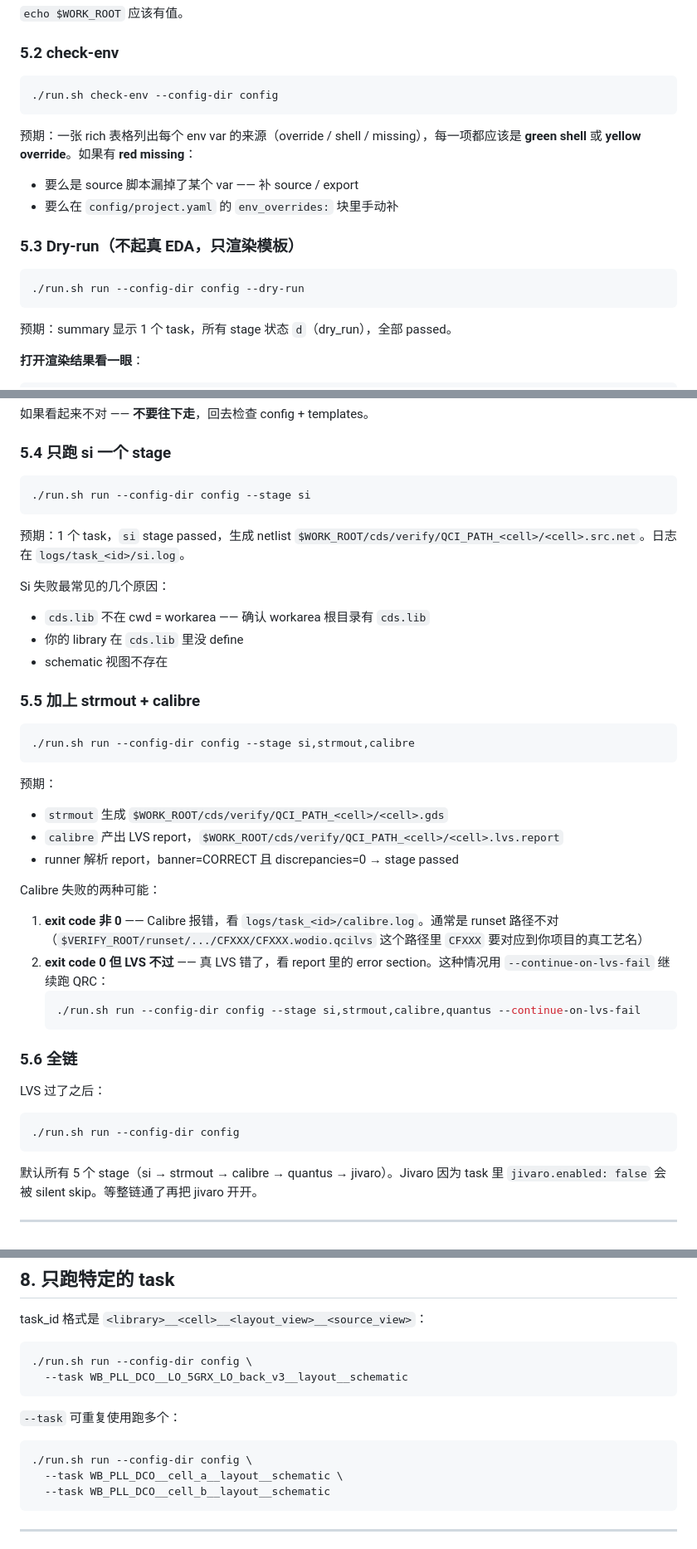
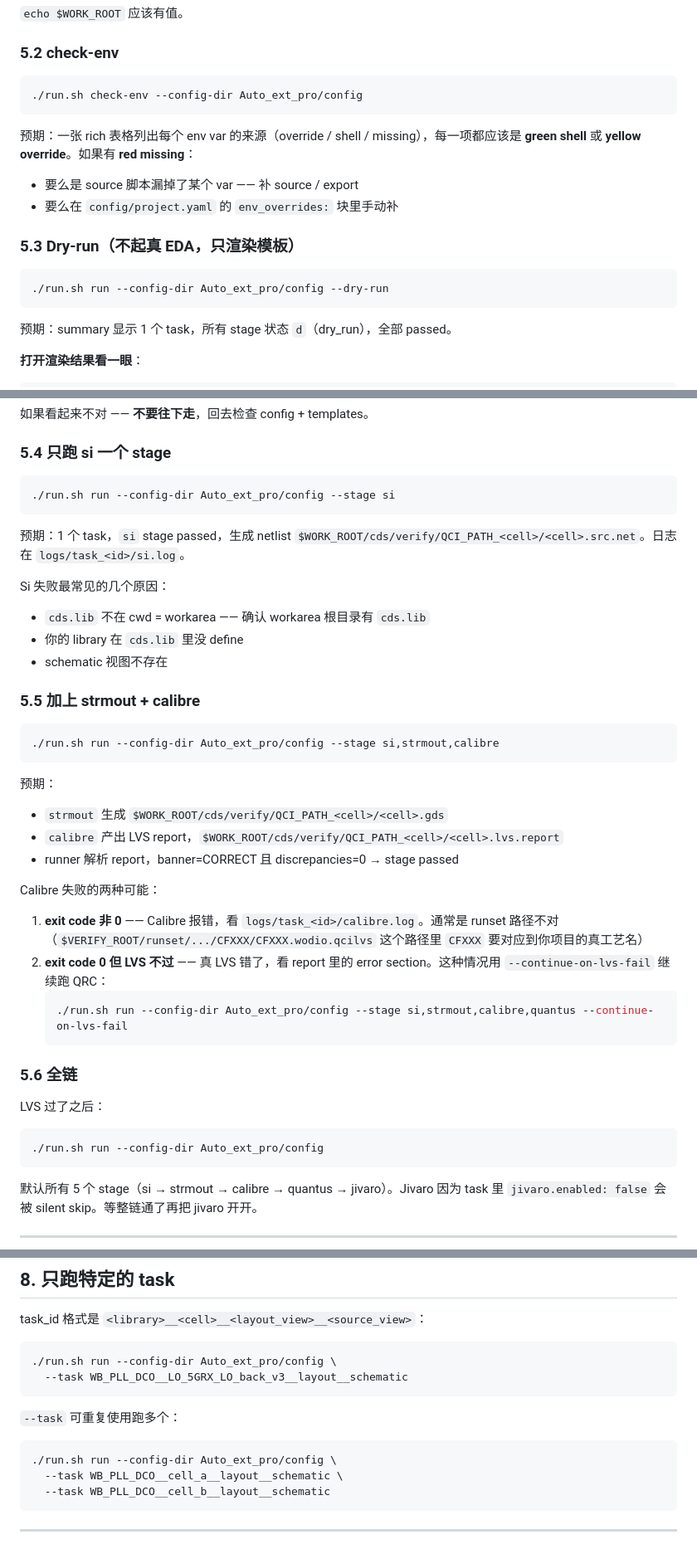
Before and after one commit to weisbert/Auto_ext, a Markdown page: docs/OFFICE_QUICKSTART.md, 3 parts joined by grey strips. Shown at 83% size. Drawn GitHub-style.

Commit message:
docs: fix --config-dir path in OFFICE_QUICKSTART
run.sh cd's to workarea (parent of Auto_ext_pro) so EDA tools find
cds.lib, which means any --config-dir argument is resolved relative
to workarea, not the repo root. All 8 occurrences in the quickstart
were showing "config" (→ workarea/config/, missing) instead of the
correct "Auto_ext_pro/config".

````diff
--- a/docs/OFFICE_QUICKSTART.md
+++ b/docs/OFFICE_QUICKSTART.md
@@ -117,7 +117,7 @@ source <你平时 source 的项目 setup 脚本>
 ### 5.2 check-env
 
 ```bash
-./run.sh check-env --config-dir config
+./run.sh check-env --config-dir Auto_ext_pro/config
 ```
 
 预期：一张 rich 表格列出每个 env var 的来源（override / shell / missing），每一项都应该是 **green shell** 或 **yellow override**。如果有 **red missing**：
@@ -128,7 +128,7 @@ source <你平时 source 的项目 setup 脚本>
 ### 5.3 Dry-run（**不起真 EDA，只渲染模板**）
 
 ```bash
-./run.sh run --config-dir config --dry-run
+./run.sh run --config-dir Auto_ext_pro/config --dry-run
 ```
 
 预期：summary 显示 1 个 task，所有 stage 状态 `d`（dry_run），全部 passed。
@@ -152,7 +152,7 @@ cat runs/task_*/rendered/ext.cmd
 ### 5.4 只跑 si 一个 stage
 
 ```bash
-./run.sh run --config-dir config --stage si
+./run.sh run --config-dir Auto_ext_pro/config --stage si
 ```
 
 预期：1 个 task，`si` stage passed，生成 netlist `$WORK_ROOT/cds/verify/QCI_PATH_<cell>/<cell>.src.net`。日志在 `logs/task_<id>/si.log`。
@@ -165,7 +165,7 @@ Si 失败最常见的几个原因：
 ### 5.5 加上 strmout + calibre
 
 ```bash
-./run.sh run --config-dir config --stage si,strmout,calibre
+./run.sh run --config-dir Auto_ext_pro/config --stage si,strmout,calibre
 ```
 
 预期：
@@ -177,7 +177,7 @@ Calibre 失败的两种可能：
 1. **exit code 非 0** —— Calibre 报错，看 `logs/task_<id>/calibre.log`。通常是 runset 路径不对（`$VERIFY_ROOT/runset/.../CFXXX/CFXXX.wodio.qcilvs` 这个路径里 `CFXXX` 要对应到你项目的真工艺名）
 2. **exit code 0 但 LVS 不过** —— 真 LVS 错了，看 report 里的 error section。这种情况用 `--continue-on-lvs-fail` 继续跑 QRC：
    ```bash
-   ./run.sh run --config-dir config --stage si,strmout,calibre,quantus --continue-on-lvs-fail
+   ./run.sh run --config-dir Auto_ext_pro/config --stage si,strmout,calibre,quantus --continue-on-lvs-fail
    ```
 
 ### 5.6 全链
@@ -185,7 +185,7 @@ Calibre 失败的两种可能：
 LVS 过了之后：
 
 ```bash
-./run.sh run --config-dir config
+./run.sh run --config-dir Auto_ext_pro/config
 ```
 
 默认所有 5 个 stage（si → strmout → calibre → quantus → jivaro）。Jivaro 因为 task 里 `jivaro.enabled: false` 会被 silent skip。等整链通了再把 jivaro 开开。
@@ -247,14 +247,14 @@ LVS 过了之后：
 task_id 格式是 `<library>__<cell>__<layout_view>__<source_view>`：
 
 ```bash
-./run.sh run --config-dir config \
+./run.sh run --config-dir Auto_ext_pro/config \
   --task WB_PLL_DCO__LO_5GRX_LO_back_v3__layout__schematic
 ```
 
 `--task` 可重复使用跑多个：
 
 ```bash
-./run.sh run --config-dir config \
+./run.sh run --config-dir Auto_ext_pro/config \
   --task WB_PLL_DCO__cell_a__layout__schematic \
   --task WB_PLL_DCO__cell_b__layout__schematic
 ```
````
